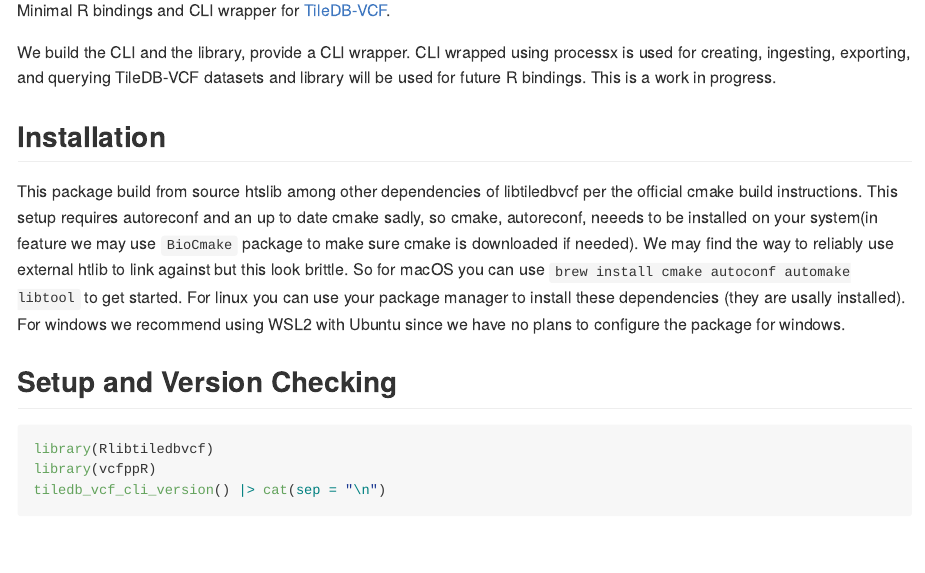
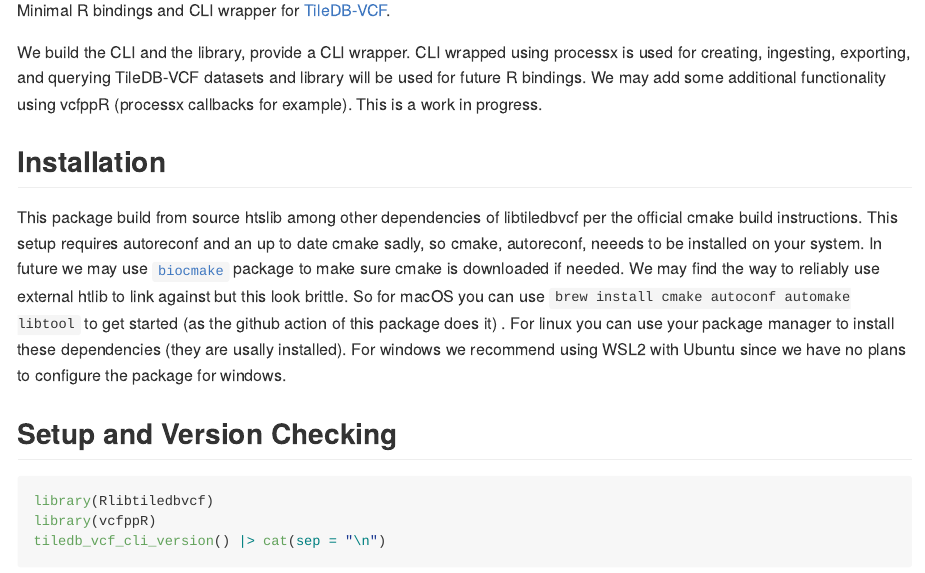
Before and after one commit to sounkou-bioinfo/Rlibtiledbvcf, an R Markdown document (README.Rmd): the page in a window 1100 px wide, from 110 px down. Rendered offline with R 4.5, knitr and Pandoc, with nearby package versions; some code elsewhere in the file could not run offline.

Commit message:
RC_tiledb_vcf_version

```diff
--- a/README.Rmd
+++ b/README.Rmd
@@ -14,12 +14,12 @@
 
 Minimal R bindings and CLI wrapper for [TileDB-VCF](https://github.com/TileDB-Inc/TileDB-VCF).
 
-We build the CLI and the library, provide a CLI wrapper. CLI wrapped using processx is used for creating, ingesting, exporting, and querying TileDB-VCF datasets and library will be used for future R bindings. This is a work in progress.
+We build the CLI and the library, provide a CLI wrapper. CLI wrapped using processx is used for creating, ingesting, exporting, and querying TileDB-VCF datasets and library will be used for future R bindings. We may add some additional functionality using vcfppR (processx callbacks for example). This is a work in progress.
 
 
 ## Installation
 
-This package build from source htslib among other dependencies of libtiledbvcf per the official cmake build instructions. This setup requires autoreconf and an up to date cmake sadly, so cmake, autoreconf, neeeds to be installed on your system(in feature we may use `BioCmake` package to make sure cmake is downloaded if needed). We may find the way to reliably use external htlib to link against but this look brittle. So for macOS you can use `brew install cmake autoconf automake libtool` to get started. For linux you can use your package manager to install these dependencies (they are usally installed). For windows we recommend using WSL2 with Ubuntu since we have no plans to configure the package for windows.
+This package build from source htslib among other dependencies of libtiledbvcf per the official cmake build instructions. This setup requires autoreconf and an up to date cmake sadly, so cmake, autoreconf, neeeds to be installed on your system. In future we may use [`biocmake`](https://github.com/LTLA/biocmake/) package to make sure cmake is downloaded if needed. We may find the way to reliably use external htlib to link against but this look brittle. So for macOS you can use `brew install cmake autoconf automake libtool` to get started (as the github action of this package does it) . For linux you can use your package manager to install these dependencies (they are usally installed). For windows we recommend using WSL2 with Ubuntu since we have no plans to configure the package for windows.
 
 
 ## Setup and Version Checking
```
